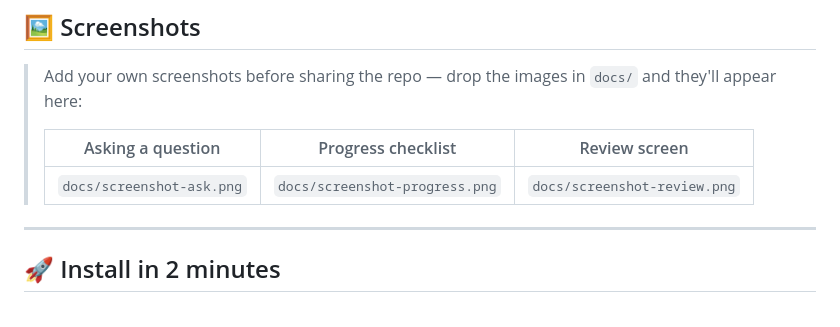
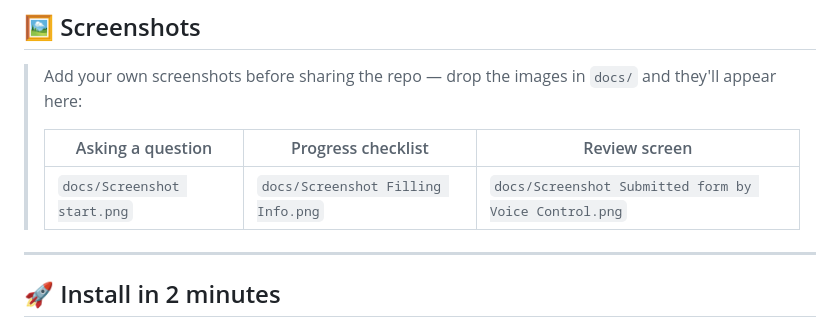
Before and after one commit to iman-ahamad/taskbridge, a Markdown page: README.md, the part around the change. Rendered like a GitHub page.

Commit message:
Update screenshot references in README.md

```diff
--- a/README.md
+++ b/README.md
@@ -45,7 +45,7 @@ So people ask someone at a computer shop to fill the form for them — paying mo
 >
 > | Asking a question | Progress checklist | Review screen |
 > |---|---|---|
-> | `docs/screenshot-ask.png` | `docs/screenshot-progress.png` | `docs/screenshot-review.png` |
+> | `docs/Screenshot start.png` | `docs/Screenshot Filling Info.png` | `docs/Screenshot Submitted form by Voice Control.png` |
 
 ---
 
```
